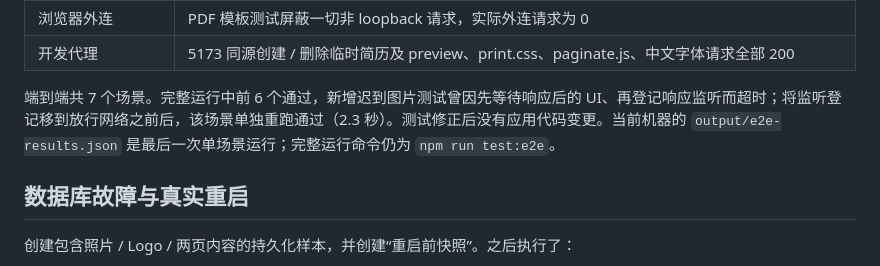
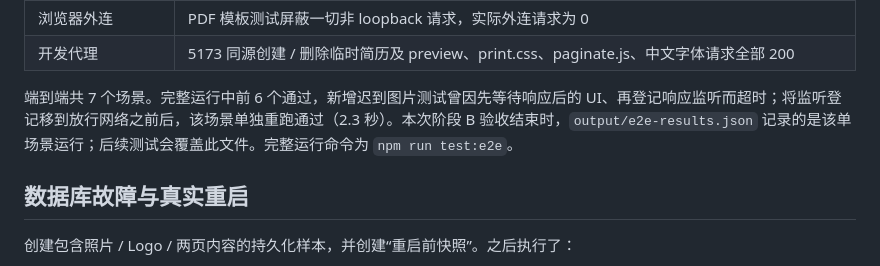
Before and after one commit to MoChiUaena/resume-workbench, a Markdown page: docs/stage-b-verification.md, the part around the change. GitHub-like rendering.

```diff
--- a/docs/stage-b-verification.md
+++ b/docs/stage-b-verification.md
@@ -28,7 +28,7 @@
 | 浏览器外连 | PDF 模板测试屏蔽一切非 loopback 请求，实际外连请求为 0 |
 | 开发代理 | 5173 同源创建 / 删除临时简历及 preview、print.css、paginate.js、中文字体请求全部 200 |
 
-端到端共 7 个场景。完整运行中前 6 个通过，新增迟到图片测试曾因先等待响应后的 UI、再登记响应监听而超时；将监听登记移到放行网络之前后，该场景单独重跑通过（2.3 秒）。测试修正后没有应用代码变更。当前机器的 `output/e2e-results.json` 是最后一次单场景运行；完整运行命令仍为 `npm run test:e2e`。
+端到端共 7 个场景。完整运行中前 6 个通过，新增迟到图片测试曾因先等待响应后的 UI、再登记响应监听而超时；将监听登记移到放行网络之前后，该场景单独重跑通过（2.3 秒）。本次阶段 B 验收结束时，`output/e2e-results.json` 记录的是该单场景运行；后续测试会覆盖此文件。完整运行命令为 `npm run test:e2e`。
 
 ## 数据库故障与真实重启
 
```
Also changed, not shown: README.md (+1 -1 lines), docs/workbench.png, 4 other files.
